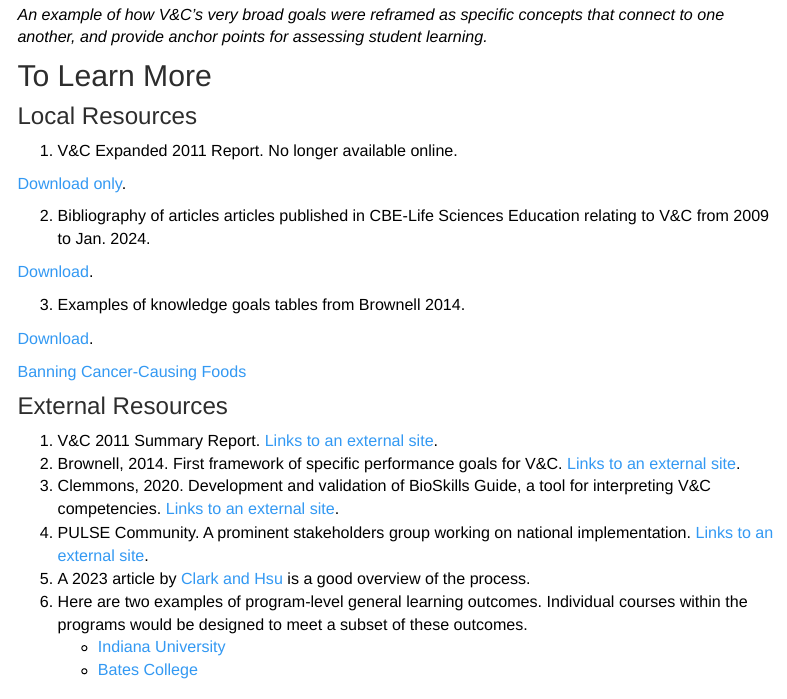
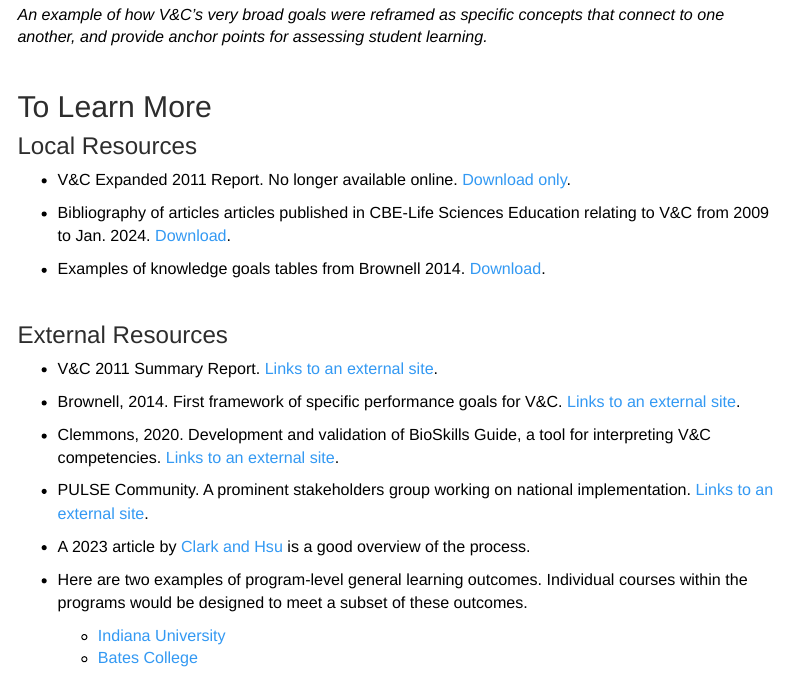
Before and after one commit to adanieljohnson/ABLE2026, an R Markdown document (analysis_2.Rmd): the page in a window 1100 px wide, from 490 px down. Rendered offline with R 4.5, knitr and Pandoc, with nearby package versions; menus at the side of the page are left out.

Commit message:
correction to format

```diff
--- a/analysis_2.Rmd
+++ b/analysis_2.Rmd
@@ -16,29 +16,21 @@ Slide46.jpeg
 
 _An example of how V&C's very broad goals were reframed as specific concepts that connect to one another, and provide anchor points for assessing student learning._
 
+#### \
 
 ## To Learn More
 ### Local Resources
 
-1. V&C Expanded 2011 Report. No longer available online.
-
+* V&C Expanded 2011 Report. No longer available online.
 [Download only](downloads/FinalReportVisionChange2011.pdf).
 
-2. Bibliography of articles articles published in CBE-Life Sciences Education relating to V&C from 2009 to Jan. 2024.
-
+* Bibliography of articles articles published in CBE-Life Sciences Education relating to V&C from 2009 to Jan. 2024.
 [Download](downloads/VCArticleList.md).
 
-3. Examples of knowledge goals tables from Brownell 2014.
-
+* Examples of knowledge goals tables from Brownell 2014.
 [Download](downloads/GeneralKnowledge.pptx).
 
-[Banning Cancer-Causing Foods](downloads/Case-Cancer_Foods.docx)
+#### \
 
 ### External Resources
 
-1. V&C 2011 Summary Report. [Links to an external site](https://www.aaas.org/sites/default/files/content_files/VC_report.pdf).
-2. Brownell, 2014. First framework of specific performance goals for V&C. [Links to an external site](https://pubmed.ncbi.nlm.nih.gov/26086653/).
-3. Clemmons, 2020. Development and validation of BioSkills Guide, a tool for interpreting V&C competencies. [Links to an external site](https://pubmed.ncbi.nlm.nih.gov/33001766/).
-4. PULSE Community. A prominent stakeholders group working on national implementation. [Links to an external site](https://pulse-community.org/).
-5. A 2023 article by [Clark and Hsu](https://www.ncbi.nlm.nih.gov/pmc/articles/PMC10074271/)\cite{Clark2023} is a good overview of the process.
-6. Here are two examples of program-level general learning outcomes. Individual courses within the programs would be designed to meet a subset of these outcomes.
```
Also changed, not shown: analysis_2.Rmd (11 more changed lines), 1 other file.
